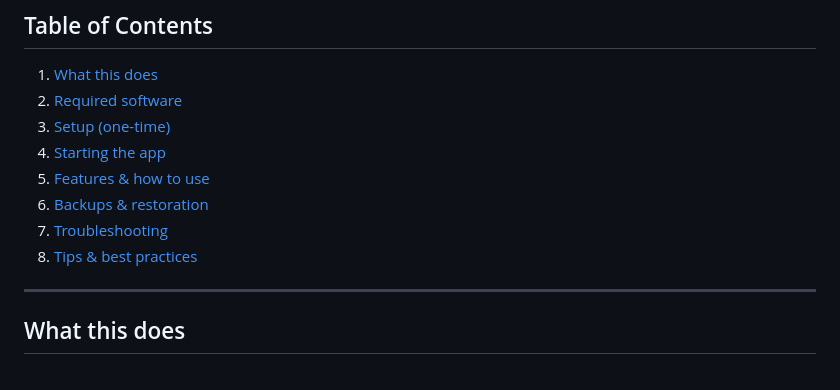
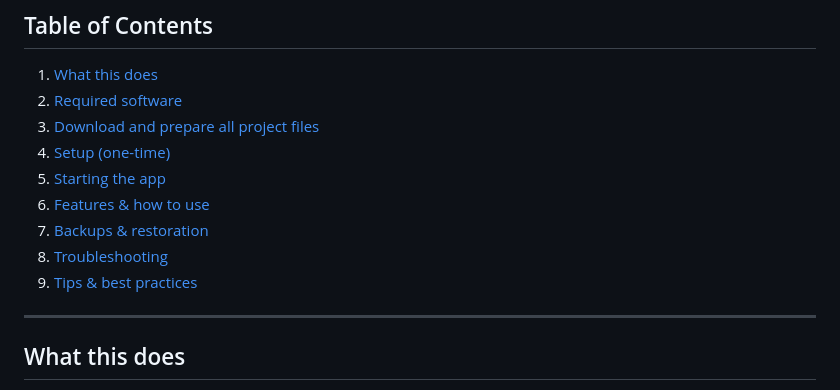
Before and after one commit to RealNissanGTR/CFS_Stock_site, a Markdown page: readme.md, the part around one of its changes. GitHub-like rendering.

```diff
--- a/readme.md
+++ b/readme.md
@@ -7,12 +7,13 @@ A local web application for tracking inventory across Workshop and Paddock locat
 ## Table of Contents
 1. [What this does](#what-this-does)
 2. [Required software](#required-software)
-3. [Setup (one-time)](#setup-one-time)
-4. [Starting the app](#starting-the-app)
-5. [Features & how to use](#features--how-to-use)
-6. [Backups & restoration](#backups--restoration)
-7. [Troubleshooting](#troubleshooting)
-8. [Tips & best practices](#tips--best-practices)
+3. [Download and prepare all project files](#download-and-prepare-all-project-files)
+4. [Setup (one-time)](#setup-one-time)
+5. [Starting the app](#starting-the-app)
+6. [Features & how to use](#features--how-to-use)
+7. [Backups & restoration](#backups--restoration)
+8. [Troubleshooting](#troubleshooting)
+9. [Tips & best practices](#tips--best-practices)
 
 ---
 
```
Also changed, not shown: other parts of readme.md (+54 -0 lines).
